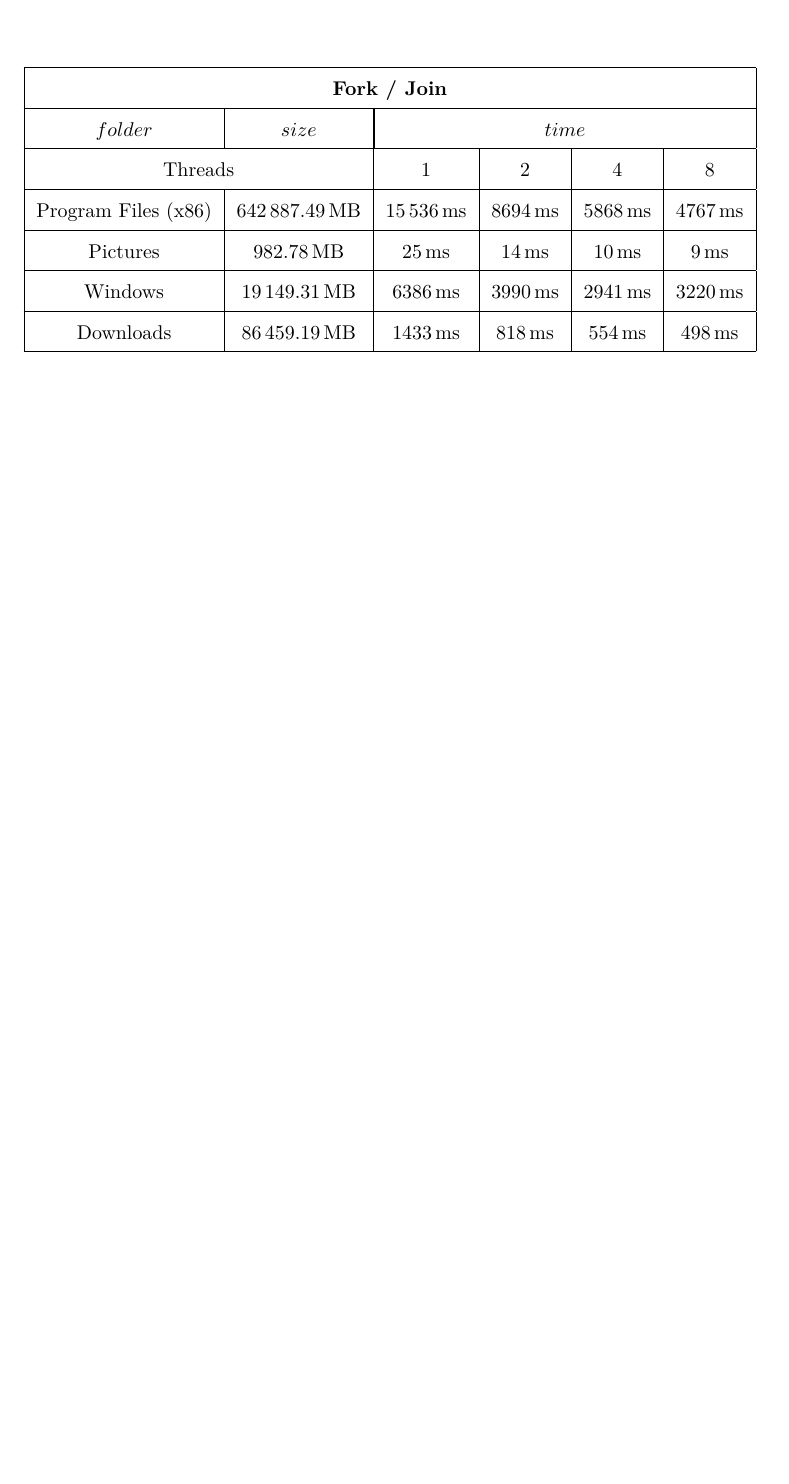
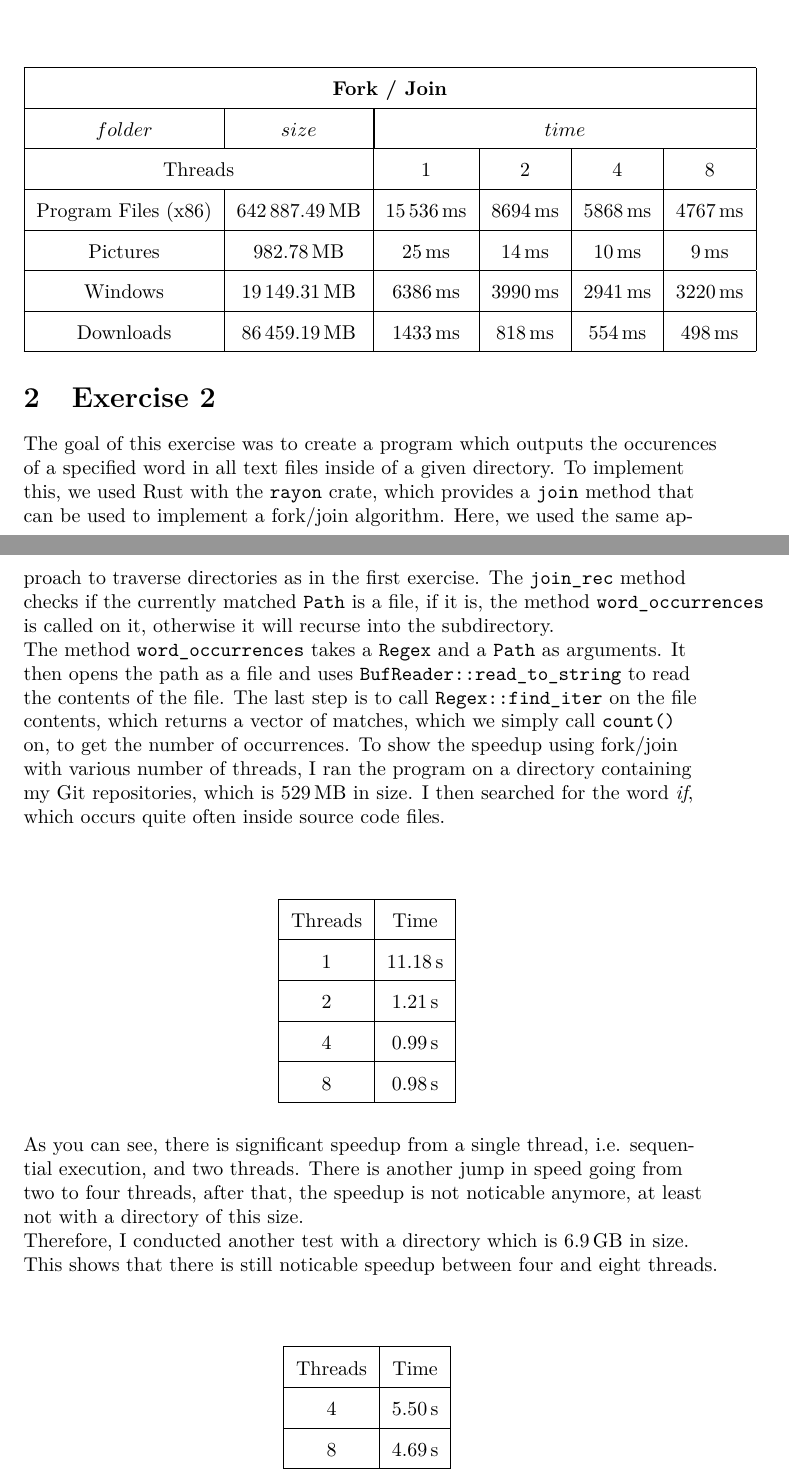
Before and after one commit to reitermarkus/java-concurrency, a LaTeX document (src/ex7/ex7-documentation.tex): part of page 2 of 2 before the commit and two parts of pages 2 and 3 of 3 after it, the two joined at a grey line, cut so that both start at the same text, the shorter picture padded with empty space. Compiled offline with XeLaTeX.

Commit message:
Add documentation for `ex7.task2`.

```diff
--- a/src/ex7/ex7-documentation.tex
+++ b/src/ex7/ex7-documentation.tex
@@ -95,4 +95,46 @@
         \end{tabular}
       \end{align*}
     \end{doublespacing}
+
+  \section{Exercise 2}
+
+  The goal of this exercise was to create a program which outputs the occurences of a specified word in all text files inside of a given directory. To implement this, we used Rust with the \texttt{rayon} crate, which provides a \texttt{join} method that can be used to implement a fork/join algorithm. Here, we used the same approach to traverse directories as in the first exercise. The \texttt{join\_rec} method checks if the currently matched \texttt{Path} is a file, if it is, the method \texttt{word\_occurrences} is called on it, otherwise it will recurse into the subdirectory.
+
+  The method \texttt{word\_occurrences} takes a \texttt{Regex} and a \texttt{Path} as arguments. It then opens the path as a file and uses \texttt{BufReader::read\_to\_string} to read the contents of the file. The last step is to call \texttt{Regex::find\_iter} on the file contents, which returns a vector of matches, which we simply call \texttt{count()} on, to get the number of occurrences. To show the speedup using fork/join with various number of threads, I ran the program on a directory containing my Git repositories, which is $\SI{529}{\mega\byte}$ in size. I then searched for the word \textit{if}, which occurs quite often inside source code files.
+
+  \begin{doublespacing}
+    \begin{align*}
+      \begin{tabular}{|*{2}{c|}}
+        \hline
+        Threads & Time \\
+        \hline
+        $1$ & $\SI{11.18}{\second}$ \\
+        \hline
+        $2$ & $\SI{1.21}{\second}$ \\
+        \hline
+        $4$ & $\SI{0.99}{\second}$ \\
+        \hline
+        $8$ & $\SI{0.98}{\second}$ \\
+        \hline
+      \end{tabular}
+    \end{align*}
+  \end{doublespacing}
+
+  As you can see, there is significant speedup from a single thread, i.e. sequential execution, and two threads. There is another jump in speed going from two to four threads, after that, the speedup is not noticable anymore, at least not with a directory of this size.
+
+  Therefore, I conducted another test with a directory which is $\SI{6.9}{\giga\byte}$ in size. This shows that there is still noticable speedup between four and eight threads.
+
+  \begin{doublespacing}
+    \begin{align*}
+      \begin{tabular}{|*{2}{c|}}
+        \hline
+        Threads & Time \\
+        \hline
+        $4$ & $\SI{5.50}{\second}$ \\
+        \hline
+        $8$ & $\SI{4.69}{\second}$ \\
+        \hline
+      \end{tabular}
+    \end{align*}
+  \end{doublespacing}
 \end{document}
```
